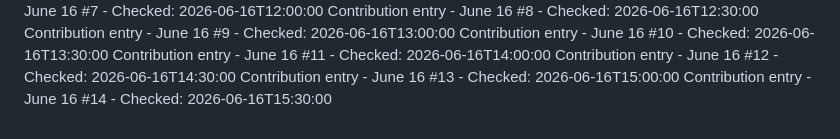
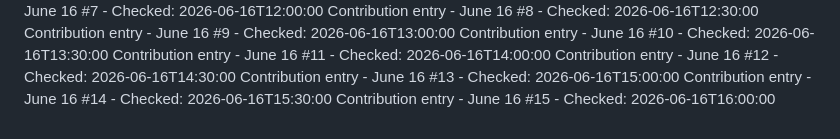
Before and after one commit to Hubrisdog/runwaymap, a Markdown page: CONTRIBUTIONS.md, the part around the change. Drawn GitHub-style.

```diff
--- a/CONTRIBUTIONS.md
+++ b/CONTRIBUTIONS.md
@@ -72,3 +72,4 @@ Contribution entry - June 16 #11 - Checked: 2026-06-16T14:00:00
 Contribution entry - June 16 #12 - Checked: 2026-06-16T14:30:00
 Contribution entry - June 16 #13 - Checked: 2026-06-16T15:00:00
 Contribution entry - June 16 #14 - Checked: 2026-06-16T15:30:00
+Contribution entry - June 16 #15 - Checked: 2026-06-16T16:00:00
```
